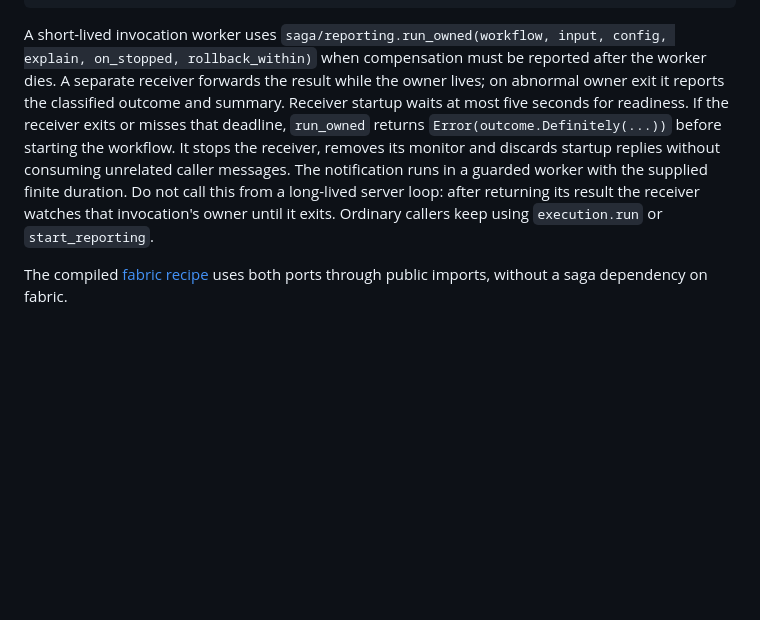
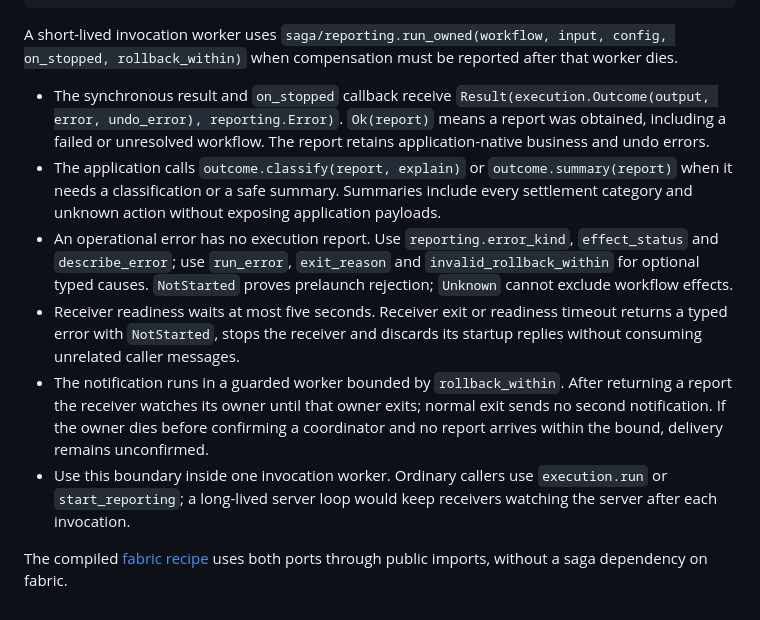
Before and after one commit to gleam-dream/saga, a Markdown page: README.md, the part around the change. GitHub-like rendering; blank space fills up the shorter version.

````diff
--- a/README.md
+++ b/README.md
@@ -520,17 +520,32 @@ case outcome.classify(report, describe_payment_error) {
 ```
 
 A short-lived invocation worker uses `saga/reporting.run_owned(workflow, input,
-config, explain, on_stopped, rollback_within)` when compensation must be reported
-after the worker dies. A separate receiver forwards the result while the owner
-lives; on abnormal owner exit it reports the classified outcome and summary.
-Receiver startup waits at most five seconds for readiness. If the receiver exits
-or misses that deadline, `run_owned` returns `Error(outcome.Definitely(...))`
-before starting the workflow. It stops the receiver, removes its monitor and
-discards startup replies without consuming unrelated caller messages.
-The notification runs in a guarded worker with the supplied finite duration.
-Do not call this from a long-lived server loop: after returning its result the
-receiver watches that invocation's owner until it exits. Ordinary callers keep
-using `execution.run` or `start_reporting`.
+config, on_stopped, rollback_within)` when compensation must be reported after
+that worker dies.
+
+- The synchronous result and `on_stopped` callback receive
+  `Result(execution.Outcome(output, error, undo_error), reporting.Error)`.
+  `Ok(report)` means a report was obtained, including a failed or unresolved
+  workflow. The report retains application-native business and undo errors.
+- The application calls `outcome.classify(report, explain)` or
+  `outcome.summary(report)` when it needs a classification or a safe summary.
+  Summaries include every settlement category and unknown action without
+  exposing application payloads.
+- An operational error has no execution report. Use `reporting.error_kind`,
+  `effect_status` and `describe_error`; use `run_error`, `exit_reason` and
+  `invalid_rollback_within` for optional typed causes. `NotStarted` proves
+  prelaunch rejection; `Unknown` cannot exclude workflow effects.
+- Receiver readiness waits at most five seconds. Receiver exit or readiness
+  timeout returns a typed error with `NotStarted`, stops the receiver and
+  discards its startup replies without consuming unrelated caller messages.
+- The notification runs in a guarded worker bounded by `rollback_within`.
+  After returning a report the receiver watches its owner until that owner
+  exits; normal exit sends no second notification. If the owner dies before
+  confirming a coordinator and no report arrives within the bound, delivery
+  remains unconfirmed.
+- Use this boundary inside one invocation worker. Ordinary callers use
+  `execution.run` or `start_reporting`; a long-lived server loop would keep
+  receivers watching the server after each invocation.
 
 The compiled [fabric recipe](../fabric/consumers/saga_tool/src/saga_tool.gleam)
 uses both ports through public imports, without a saga dependency on fabric.
````
Also changed, not shown: CHANGELOG.md (+11 -0 lines), docs/migration-wave-5.md (+73 -0 lines).
